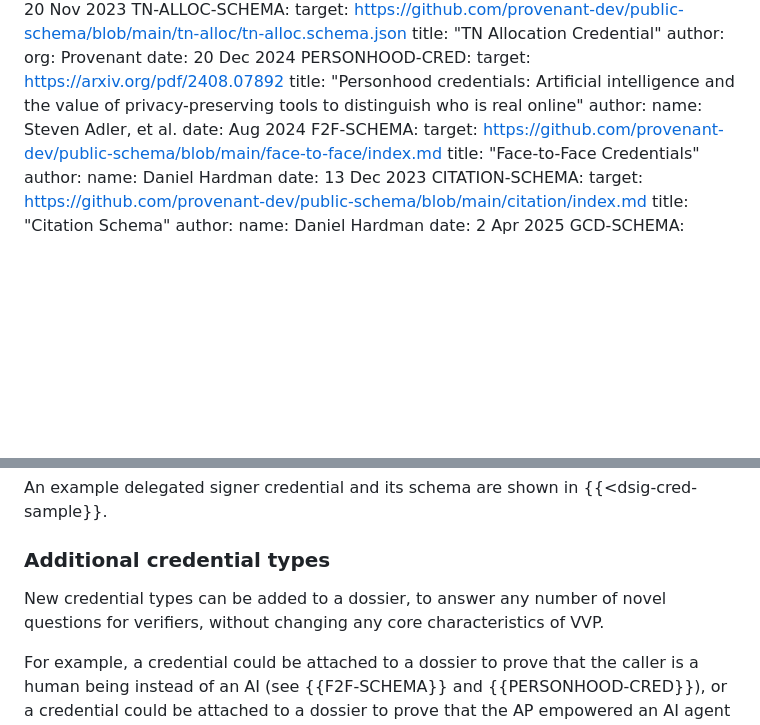
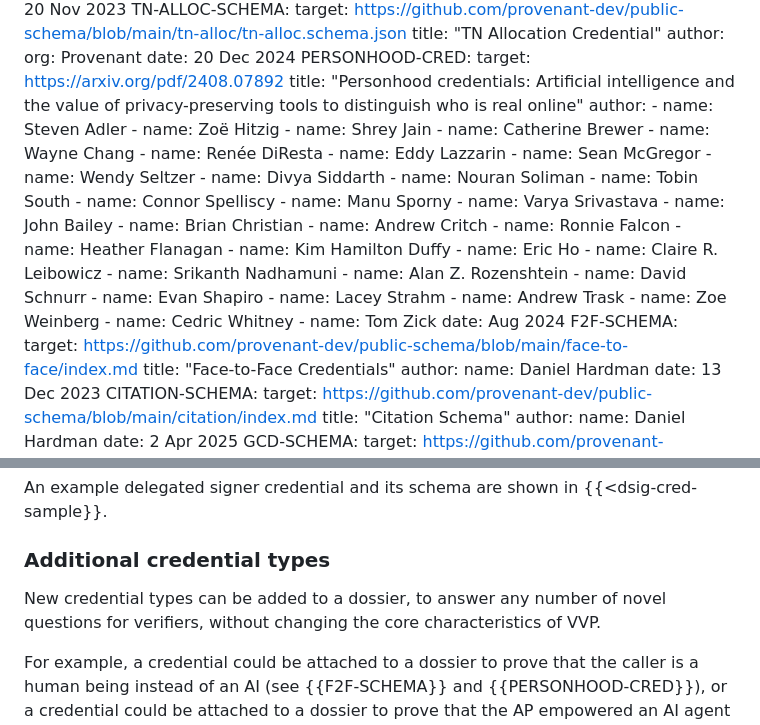
Before and after one commit to edeykholt/vvp, a Markdown page: draft-hardman-verifiable-voice-protocol.md, 2 parts joined by grey strips. Drawn GitHub-style; blank space fills up the shorter version.

Commit message:
enumerate all authors of personhood cred paper
Signed-off-by: Daniel Hardman <daniel.hardman@gmail.com>

```diff
--- a/draft-hardman-verifiable-voice-protocol.md
+++ b/draft-hardman-verifiable-voice-protocol.md
@@ -159,7 +159,70 @@ Services and Client Specification, version 11.0"
 Artificial intelligence and the value of
 privacy-preserving tools to distinguish who is real online"
     author:
-      name: Steven Adler, et al.
+      -
+        name: Steven Adler
+      -
+        name: Zoë Hitzig
+      -
+        name: Shrey Jain
+      -
+        name: Catherine Brewer
+      -
+        name: Wayne Chang
+      -
+        name: Renée DiResta
+      -
+        name: Eddy Lazzarin
+      -
+        name: Sean McGregor
+      -
+        name: Wendy Seltzer
+      -
+        name: Divya Siddarth
+      -
+        name: Nouran Soliman
+      -
+        name: Tobin South
+      -
+        name: Connor Spelliscy
+      -
+        name: Manu Sporny
+      -
+        name: Varya Srivastava
+      -
+        name: John Bailey
+      -
+        name: Brian Christian
+      -
+        name: Andrew Critch
+      -
+        name: Ronnie Falcon
+      -
+        name: Heather Flanagan
+      -
+        name: Kim Hamilton Duffy
+      -
+        name: Eric Ho
+      -
+        name: Claire R. Leibowicz
+      -
+        name: Srikanth Nadhamuni
+      -
+        name: Alan Z. Rozenshtein
+      -
+        name: David Schnurr
+      -
+        name: Evan Shapiro
+      -
+        name: Lacey Strahm
+      -
+        name: Andrew Trask
+      -
+        name: Zoe Weinberg
+      -
+        name: Cedric Whitney
+      -
+        name: Tom Zick
     date: Aug 2024
   F2F-SCHEMA:
     target: https://github.com/provenant-dev/public-schema/blob/main/face-to-face/index.md
@@ -830,7 +893,7 @@ A delegated signer credential proves that automation running under the control o
 An example delegated signer credential and its schema are shown in {{<dsig-cred-sample}}.
 
 ### Additional credential types
-New credential types can be added to a dossier, to answer any number of novel questions for verifiers, without changing any core characteristics of VVP.
+New credential types can be added to a dossier, to answer any number of novel questions for verifiers, without changing the core characteristics of VVP.
 
 For example, a credential could be attached to a dossier to prove that the caller is a human being instead of an AI (see {{F2F-SCHEMA}} and {{PERSONHOOD-CRED}}), or a credential could be attached to a dossier to prove that the AP empowered an AI agent to make calls on its behalf (analogous to how chatbots represent companies in RCS contexts). An additional credential could assist with questions about settlement (how the terminating service provider will be paid to connect the call). It might document the relationship between an AP and one or more financial clearinghouses.
 
```
